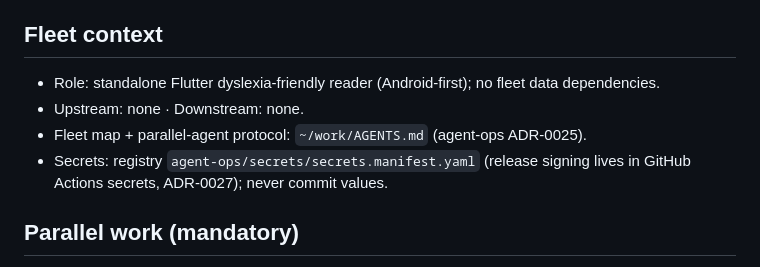
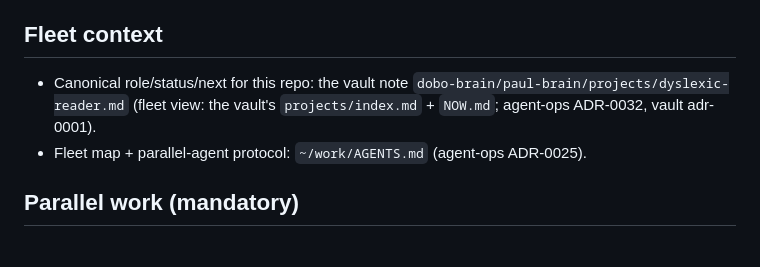
Before and after one commit to DobosP/dyslexic-reader, a Markdown page: AGENTS.md, the part around the change. Rendered like a GitHub page.

Commit message:
docs: fleet-context stanza -> vault pointer (agent-ops ADR-0032)
The per-repo role/upstream/downstream prose moved to the second-brain vault
(dobo-brain/paul-brain/projects/). Stanza headings stay per ADR-0025 rule 6.

Co-Authored-By: Claude Fable 5 <noreply@anthropic.com>

```diff
--- a/AGENTS.md
+++ b/AGENTS.md
@@ -4,10 +4,8 @@
 `dyslexic-reader` is a Flutter app. Library/index persistence must be atomic and recoverable so user libraries are not silently lost.
 
 ## Fleet context
-- Role: standalone Flutter dyslexia-friendly reader (Android-first); no fleet data dependencies.
-- Upstream: none · Downstream: none.
+- Canonical role/status/next for this repo: the vault note `dobo-brain/paul-brain/projects/dyslexic-reader.md` (fleet view: the vault's `projects/index.md` + `NOW.md`; agent-ops ADR-0032, vault adr-0001).
 - Fleet map + parallel-agent protocol: `~/work/AGENTS.md` (agent-ops ADR-0025).
-- Secrets: registry `agent-ops/secrets/secrets.manifest.yaml` (release signing lives in GitHub Actions secrets, ADR-0027); never commit values.
 
 ## Parallel work (mandatory)
 - This shared checkout stays on `main`, clean — never switch branches or commit task work here.
```
